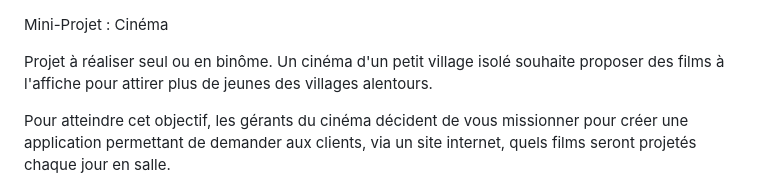
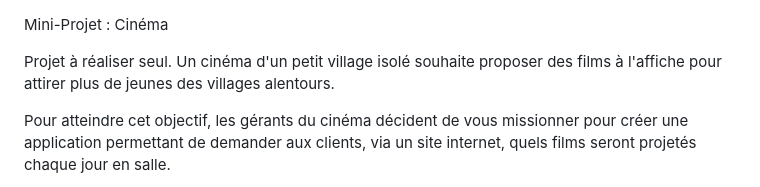
Before and after one commit to SpeedyStorm/1-JavaScript, a Markdown page: README.md, the part around the change. Drawn GitHub-style.

```diff
--- a/README.md
+++ b/README.md
@@ -1,6 +1,6 @@
 Mini-Projet : Cinéma
 
-Projet à réaliser seul ou en binôme.
+Projet à réaliser seul.
 Un cinéma d'un petit village isolé souhaite proposer des films à l'affiche pour attirer plus de jeunes des villages alentours.
 
 Pour atteindre cet objectif, les gérants du cinéma décident de vous missionner pour créer une application permettant de demander aux clients, via un site internet, quels films seront projetés chaque jour en salle.
```
